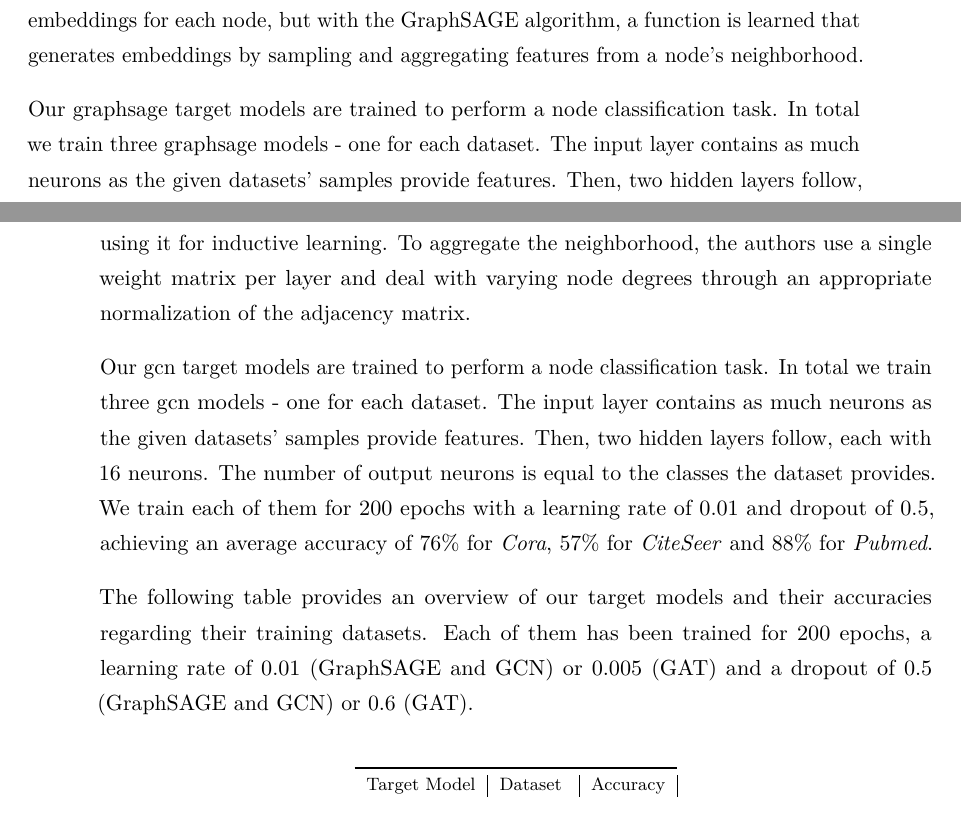
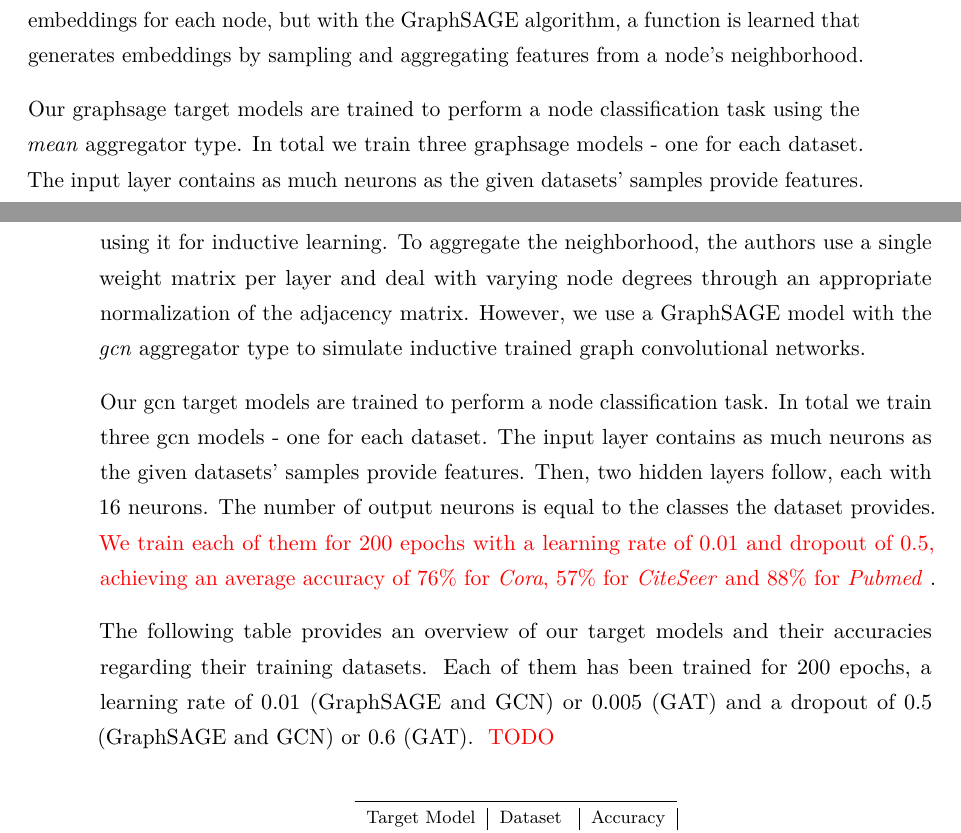
Before and after one commit to Pilladian/link-stealing-attack, a LaTeX thesis (Thesis/thesis/Thesis.tex, which reads Thesis/thesis/src/Chapters/chapter5.tex): two parts of pages 28 and 29 of 55, joined at a grey line, cut so that both start at the same text. The pictures show the PDF file Thesis/thesis/Thesis.pdf that the author committed with the source.

Commit message:
GCN = GraphSAGE with gcn aggregator

```diff
--- a/Thesis/thesis/src/Chapters/chapter5.tex
+++ b/Thesis/thesis/src/Chapters/chapter5.tex
@@ -145,12 +145,12 @@
       They came up with an idea of leveraging node features like text attributes, node profile information or node degrees to learn an embedding function that generalizes to unseen nodes instead of prior approaches that use matrix factorization.
       Until then, the training process focused on individual embeddings for each node, but with the GraphSAGE algorithm, a function is learned that generates embeddings by sampling and aggregating features from a node's neighborhood.
 
-      Our graphsage target models are trained to perform a node classification task.
+      Our graphsage target models are trained to perform a node classification task using the \emph{mean} aggregator type.
       In total we train three graphsage models - one for each dataset.
       The input layer contains as much neurons as the given datasets' samples provide features.
       Then, two hidden layers follow, each with 16 neurons.
       The number of output neurons is equal to the classes the dataset provides.
-      We train each of them for 200 epochs with a learning rate of $0.01$ and dropout of $0.5$, achieving an average accuracy of $83\%$ for \emph{Cora}, $57\%$ for \emph{CiteSeer} and $89\%$ for \emph{Pubmed}.
+      \TODO{We train each of them for 200 epochs with a learning rate of $0.01$ and dropout of $0.5$, achieving an average accuracy of $83\%$ for \emph{Cora}, $57\%$ for \emph{CiteSeer} and $89\%$ for \emph{Pubmed}}.
 
     \subsection*{Graph Attention Networks}
       In October 2017 Velickovic et al.\cite{gat} presented graph attention networks (GATs), novel neural network architectures that operate directly on graphs.
@@ -162,22 +162,23 @@
       The input layer contains as much neurons as the given datasets' samples provide features.
       Then, one hidden layer with 8 neurons follows.
       The number of output neurons is equal to the classes the dataset provides.
-      We train each of them for 200 epochs with a learning rate of $0.005$, dropout of $0.6$, achieving an average accuracy of $78\%$ for \emph{Cora}, $61\%$ for \emph{CiteSeer} and $89\%$ for \emph{Pubmed}.
+      \TODO{We train each of them for 200 epochs with a learning rate of $0.005$, dropout of $0.6$, achieving an average accuracy of $78\%$ for \emph{Cora}, $61\%$ for \emph{CiteSeer} and $89\%$ for \emph{Pubmed}}.
 
     \subsection*{Graph Convolutional Networks}
       In February 2017 Kipf et al. \cite{gcn} proposed a scalable approach for semi-supervised learning on graph-structured data that is based on an efficient variant of convolutional neural networks which operate directly on graphs.
       Nevertheless, the authors only consider the transductive setting in their paper, the idea of the algorithm stays the same, when using it for inductive learning.
       To aggregate the neighborhood, the authors use a single weight matrix per layer and deal with varying node degrees through an appropriate normalization of the adjacency matrix.
+      However, we use a GraphSAGE model with the \emph{gcn} aggregator type to simulate inductive trained graph convolutional networks.
 
       Our gcn target models are trained to perform a node classification task.
       In total we train three gcn models - one for each dataset.
       The input layer contains as much neurons as the given datasets' samples provide features.
       Then, two hidden layers follow, each with 16 neurons.
       The number of output neurons is equal to the classes the dataset provides.
-      We train each of them for 200 epochs with a learning rate of $0.01$ and dropout of $0.5$, achieving an average accuracy of $76\%$ for \emph{Cora}, $57\%$ for \emph{CiteSeer} and $88\%$ for \emph{Pubmed}.
+      \TODO{We train each of them for 200 epochs with a learning rate of $0.01$ and dropout of $0.5$, achieving an average accuracy of $76\%$ for \emph{Cora}, $57\%$ for \emph{CiteSeer} and $88\%$ for \emph{Pubmed}}.
 
     The following table provides an overview of our target models and their accuracies regarding their training datasets.
-    Each of them has been trained for 200 epochs, a learning rate of $0.01$ (GraphSAGE and GCN) or $0.005$ (GAT) and a dropout of $0.5$ (GraphSAGE and GCN) or $0.6$ (GAT).
+    Each of them has been trained for 200 epochs, a learning rate of $0.01$ (GraphSAGE and GCN) or $0.005$ (GAT) and a dropout of $0.5$ (GraphSAGE and GCN) or $0.6$ (GAT). \TODO{TODO}
     \vspace{0.48cm}
     \begin{table}[!h]
       \centering
```
Also changed, not shown: Thesis/thesis/src/Chapters/chapter6.tex (+1 -1 lines), Thesis/thesis/Thesis.pdf, 1 other file.
